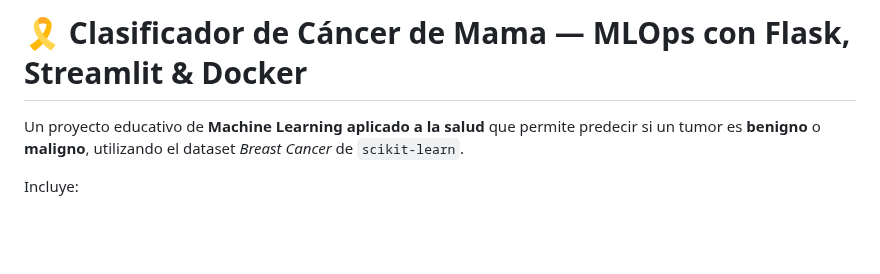
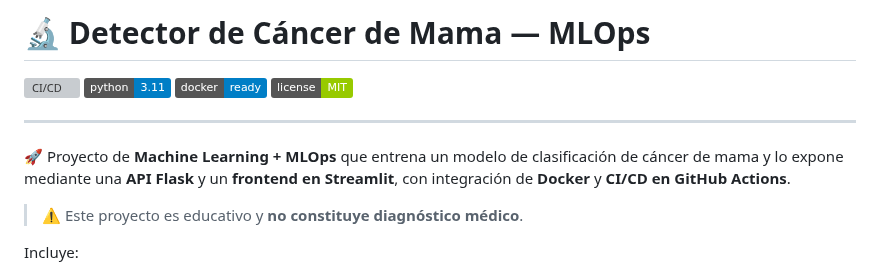
Before and after one commit to FredyGR-98/Especialidad-Machine-Learning, a Markdown page: README.md, the part around the change. Rendered like a GitHub page; badges without logos; blank space fills up the shorter version; grey boxes are pictures that could not be loaded.

Commit message:
🚀 Parte de los ultimos ajustes

```diff
--- a/README.md
+++ b/README.md
@@ -1,6 +1,15 @@
-# 🎗️ Clasificador de Cáncer de Mama — MLOps con Flask, Streamlit & Docker
+# 🔬 Detector de Cáncer de Mama — MLOps
 
-Un proyecto educativo de **Machine Learning aplicado a la salud** que permite predecir si un tumor es **benigno** o **maligno**, utilizando el dataset *Breast Cancer* de `scikit-learn`.
+![CI/CD](https://github.com/FredyGR-98/detector-cancer-mama-mlops/actions/workflows/ci.yml/badge.svg)
+![Python](https://img.shields.io/badge/python-3.11-blue.svg)
+![Docker](https://img.shields.io/badge/docker-ready-blue.svg)
+![License](https://img.shields.io/badge/license-MIT-green.svg)
+
+---
+
+🚀 Proyecto de **Machine Learning + MLOps** que entrena un modelo de clasificación de cáncer de mama y lo expone mediante una **API Flask** y un **frontend en Streamlit**, con integración de **Docker** y **CI/CD en GitHub Actions**.
+
+> ⚠️ Este proyecto es educativo y **no constituye diagnóstico médico**.
 
 Incluye:
 - 🧠 **Random Forest** entrenado en Python.
```
